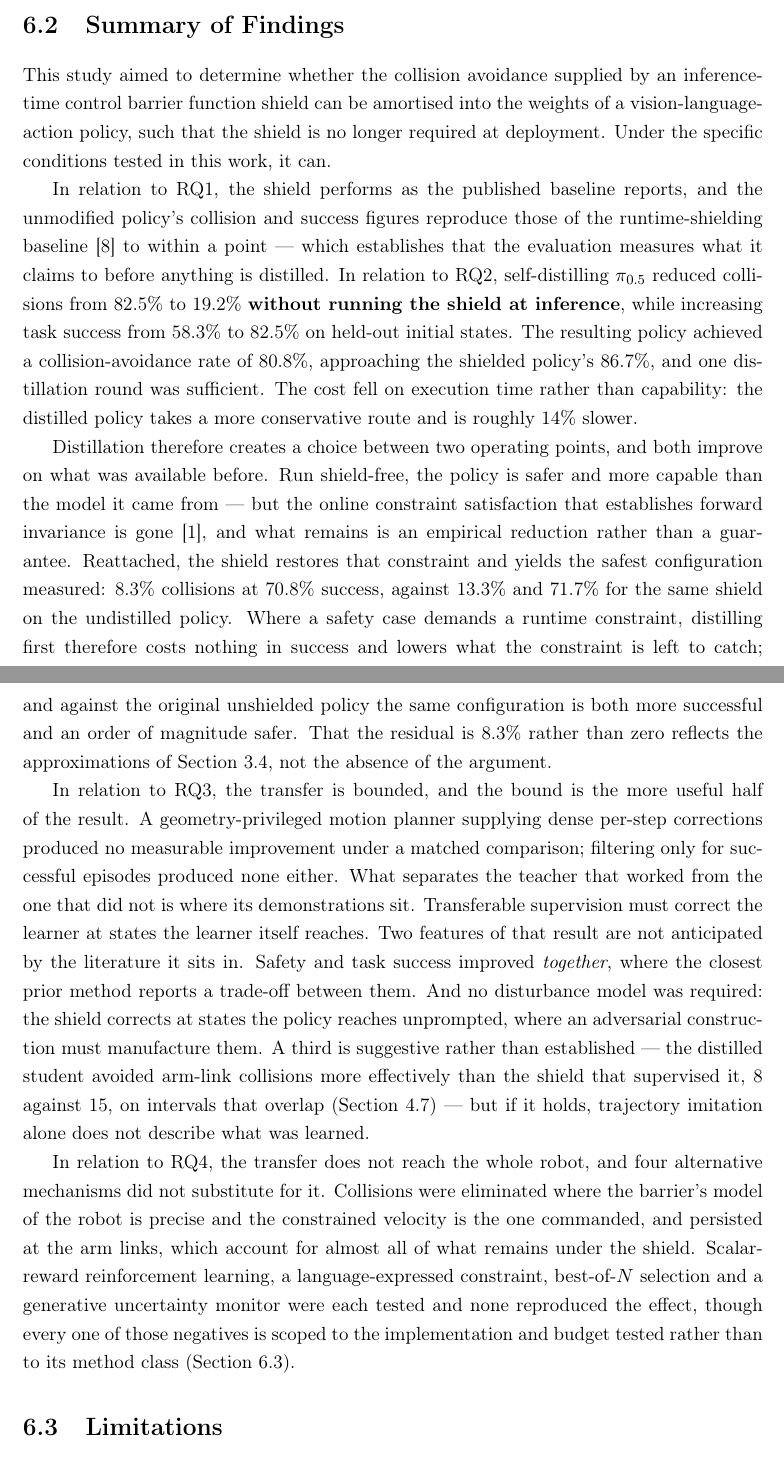
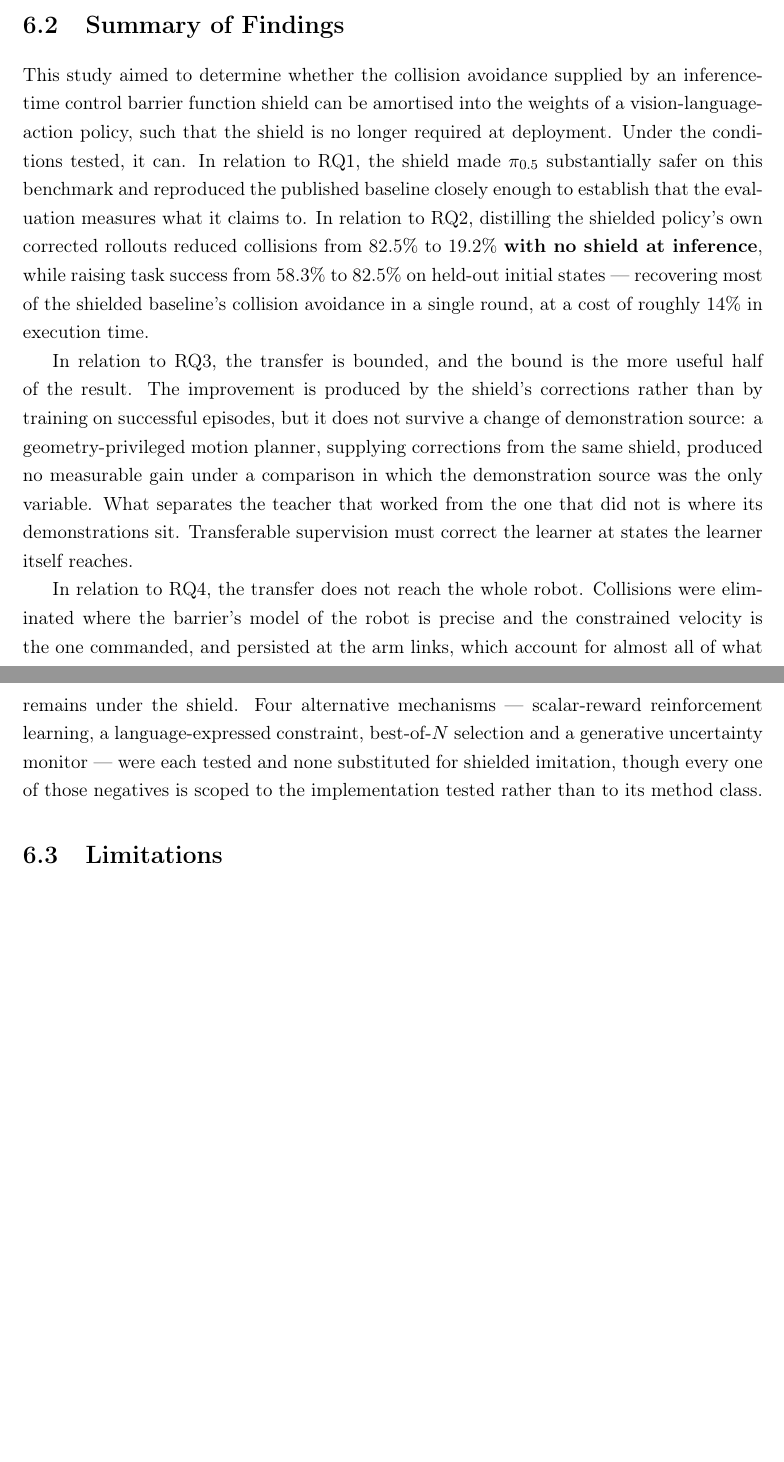
Before and after one commit to alejandroRdzGarza/thesis, a LaTeX thesis (official_thesis_draft.tex): two parts of pages 44 and 45 of 55, joined at a grey line, cut so that both start at the same text, the shorter picture padded with empty space. Compiled offline with pdfLaTeX.

Commit message:
Cut the conclusion's summary of findings to the length it is meant to be
The section ran five paragraphs and 581 words where the template asks for one to
three, and much of the excess was discussion rather than summary: the two-operating-
points argument restates 5.4, the features "not anticipated by the literature" are
contribution material belonging to 6.6, and the student-exceeds-teacher aside is a
detail from 4.6 carrying its own confidence caveat.

Now three paragraphs and 325 words, one per research question pair, written at the
level of generality the template asks for - a reader who has not read the rest can
follow it. Only headline figures survive; section cross-references go, since a
summary should not require the reader to look elsewhere.

Everything removed is stated elsewhere and was checked before cutting: the
disturbance-model point is in 5.5, safety and success moving together in 5.2, the
two operating points in 5.4, and the arm-link comparison in 4.6.

Also replaces "corrections of equal density", which no measurement supports, with
"corrections from the same shield", which is a design fact.

```diff
--- a/official_thesis_draft.tex
+++ b/official_thesis_draft.tex
@@ -1759,53 +1759,29 @@ closing with a brief overall recap.
 
 This study aimed to determine whether the collision avoidance supplied by an inference-time control
 barrier function shield can be amortised into the weights of a vision-language-action policy, such
-that the shield is no longer required at deployment. Under the specific conditions tested in this
-work, it can.
-
-In relation to RQ1, the shield performs as the published baseline reports, and the unmodified
-policy's collision and success figures reproduce those of the runtime-shielding
-baseline~\cite{vlsa2026} to within a point --- which establishes that the evaluation measures what
-it claims to before anything is distilled. In relation to RQ2, self-distilling $\pi_{0.5}$ reduced collisions from 82.5\% to 19.2\% \textbf{without running the
-shield at inference}, while increasing task success from 58.3\% to 82.5\% on held-out initial
-states. The resulting policy achieved a collision-avoidance rate of 80.8\%, approaching the
-shielded policy's 86.7\%, and one distillation round was sufficient. The cost fell on execution
-time rather than capability: the distilled policy takes a more conservative route and is roughly
-14\% slower.
-
-Distillation therefore creates a choice between two operating points, and both improve on what was
-available before. Run shield-free, the policy is safer and more capable than the model it came
-from --- but the online constraint satisfaction that establishes forward invariance is
-gone~\cite{ames2017cbf}, and what remains is an empirical reduction rather than a guarantee.
-Reattached, the shield restores that constraint and yields the safest configuration measured:
-8.3\% collisions at 70.8\% success, against 13.3\% and 71.7\% for the same shield on the
-undistilled policy. Where a safety case demands a runtime constraint, distilling first therefore
-costs nothing in success and lowers what the constraint is left to catch; and against the original
-unshielded policy the same configuration is both more successful and an order of magnitude safer.
-That the residual is 8.3\% rather than zero reflects the approximations of
-Section~\ref{sec:barrier}, not the absence of the argument.
-
-In relation to RQ3, the transfer is bounded, and the bound is the more useful half of the result. A
-geometry-privileged
-motion planner supplying dense per-step corrections produced no measurable improvement under a
-matched comparison; filtering only for successful episodes produced none either. What separates the
-teacher that worked from the one that did not is where its demonstrations sit. Transferable
-supervision must correct the learner at states the learner itself reaches. Two features of that
-result are not anticipated by the literature it sits in. Safety and task success improved
-\emph{together}, where the closest prior method reports a trade-off between them. And no
-disturbance model was required: the shield corrects at states the policy reaches unprompted, where
-an adversarial construction must manufacture them. A third is suggestive rather than established
---- the distilled student avoided arm-link collisions more effectively than the shield that
-supervised it, 8 against 15, on intervals that overlap (Section~\ref{sec:res:scope}) --- but if it
-holds, trajectory imitation alone does not describe what was learned.
-
-In relation to RQ4, the transfer does not reach the whole robot, and four alternative mechanisms did
-not substitute for it. Collisions were eliminated where the barrier's model of the robot is precise
-and the constrained velocity is the one commanded, and persisted at the arm links, which account for
-almost all of what remains under the shield. Scalar-reward reinforcement learning, a
-language-expressed constraint, best-of-$N$ selection and a generative uncertainty monitor were each
-tested and none reproduced the effect, though every one of those negatives is scoped to the
-implementation and budget tested rather than to its method class
-(Section~\ref{sec:conc:limitations}).
+that the shield is no longer required at deployment. Under the conditions tested, it can. In
+relation to RQ1, the shield made $\pi_{0.5}$ substantially safer on this benchmark and reproduced
+the published baseline closely enough to establish that the evaluation measures what it claims to.
+In relation to RQ2, distilling the shielded policy's own corrected rollouts reduced collisions from
+82.5\% to 19.2\% \textbf{with no shield at inference}, while raising task success from 58.3\% to
+82.5\% on held-out initial states --- recovering most of the shielded baseline's collision
+avoidance in a single round, at a cost of roughly 14\% in execution time.
+
+In relation to RQ3, the transfer is bounded, and the bound is the more useful half of the result.
+The improvement is produced by the shield's corrections rather than by training on successful
+episodes, but it does not survive a change of demonstration source: a geometry-privileged motion
+planner, supplying corrections from the same shield, produced no measurable gain under a comparison
+in which the demonstration source was the only variable. What separates the teacher that worked
+from the one that did not is where its demonstrations sit. Transferable supervision must correct
+the learner at states the learner itself reaches.
+
+In relation to RQ4, the transfer does not reach the whole robot. Collisions were eliminated where
+the barrier's model of the robot is precise and the constrained velocity is the one commanded, and
+persisted at the arm links, which account for almost all of what remains under the shield. Four
+alternative mechanisms --- scalar-reward reinforcement learning, a language-expressed constraint,
+best-of-$N$ selection and a generative uncertainty monitor --- were each tested and none
+substituted for shielded imitation, though every one of those negatives is scoped to the
+implementation tested rather than to its method class.
 
 \section{Limitations}\label{sec:conc:limitations}
 
```
